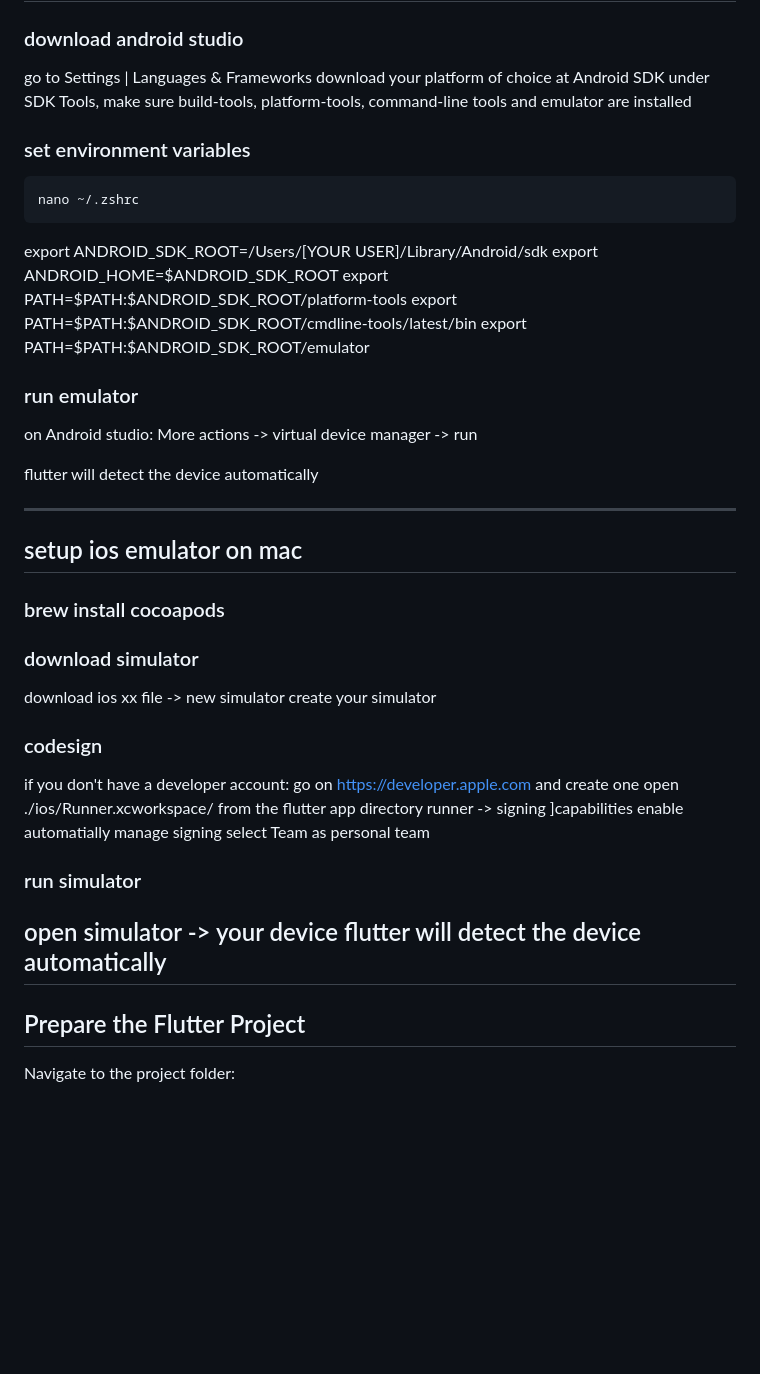
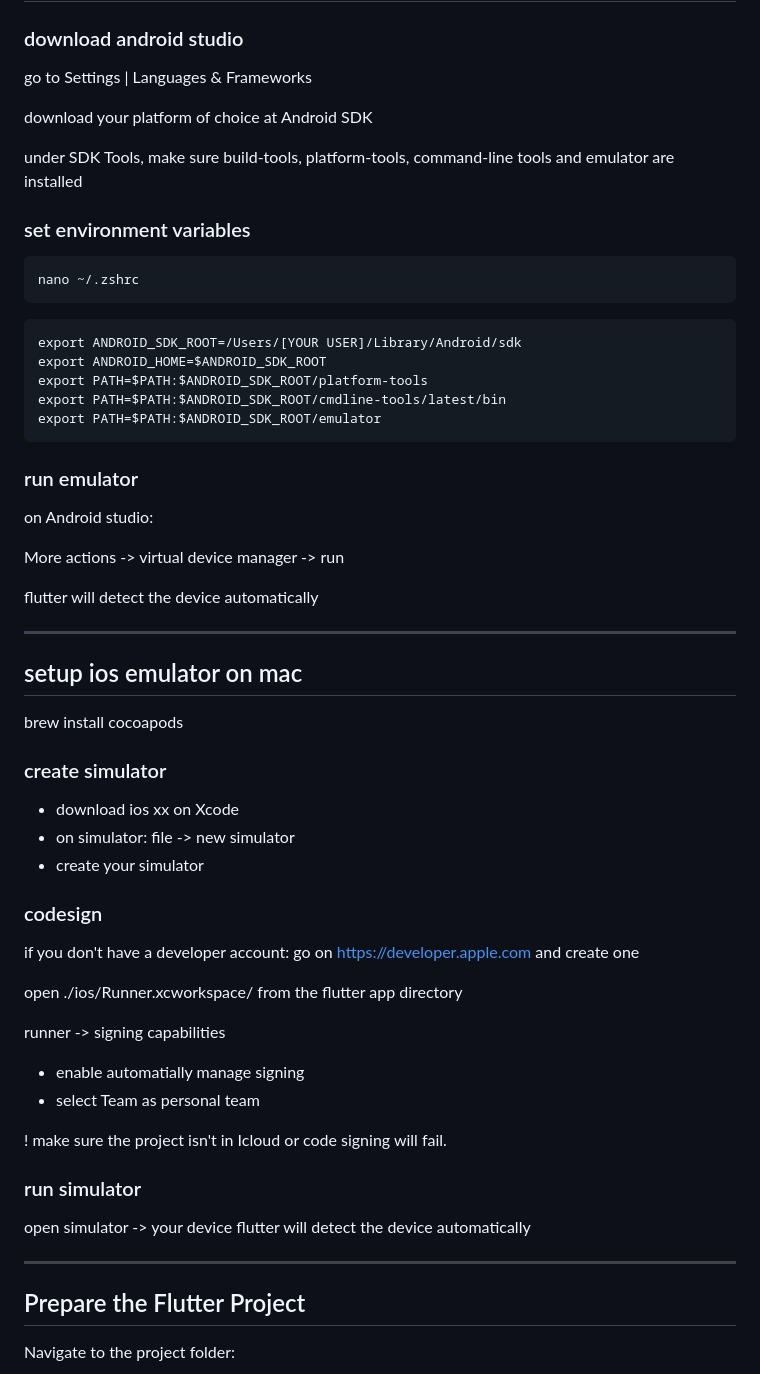
Before and after one commit to Skitaarii/GenLog-DB-MuseumApp, a Markdown page: README.md, the part around the change. GitHub-like rendering; blank space fills up the shorter version.

Commit message:
Update README.md
more precise info for android / iOS emulators

````diff
--- a/README.md
+++ b/README.md
@@ -88,45 +88,55 @@ adb devices
 ## setup android emulator on mac
 ### download android studio
 go to Settings | Languages & Frameworks
+
 download your platform of choice at Android SDK
+
 under SDK Tools, make sure build-tools, platform-tools, command-line tools and emulator are installed
 
 ### set environment variables
 ```unix
 nano ~/.zshrc
 ```
+```nano
 export ANDROID_SDK_ROOT=/Users/[YOUR USER]/Library/Android/sdk
 export ANDROID_HOME=$ANDROID_SDK_ROOT
 export PATH=$PATH:$ANDROID_SDK_ROOT/platform-tools
 export PATH=$PATH:$ANDROID_SDK_ROOT/cmdline-tools/latest/bin
 export PATH=$PATH:$ANDROID_SDK_ROOT/emulator
+```
 
 ### run emulator
 on Android studio:
+
 More actions -> virtual device manager -> run
 
 flutter will detect the device automatically
 ___
 ## setup ios emulator on mac
-### brew install cocoapods
+brew install cocoapods
 
-### download simulator
-download ios xx
-file -> new simulator
-create your simulator
+### create simulator
+- download ios xx on Xcode
+- on simulator: file -> new simulator
+- create your simulator
 
 ### codesign
 if you don't have a developer account:
 go on https://developer.apple.com and create one
+
 open ./ios/Runner.xcworkspace/ from the flutter app directory
-runner -> signing ]capabilities
-  enable automatially manage signing
-  select Team as personal team
+
+runner -> signing capabilities
+- enable automatially manage signing
+- select Team as personal team
+
+! make sure the project isn't in Icloud or code signing will fail.
 
 ### run simulator
 open simulator -> your device
 flutter will detect the device automatically
---
+
+---
 
 ## Prepare the Flutter Project
 
````
